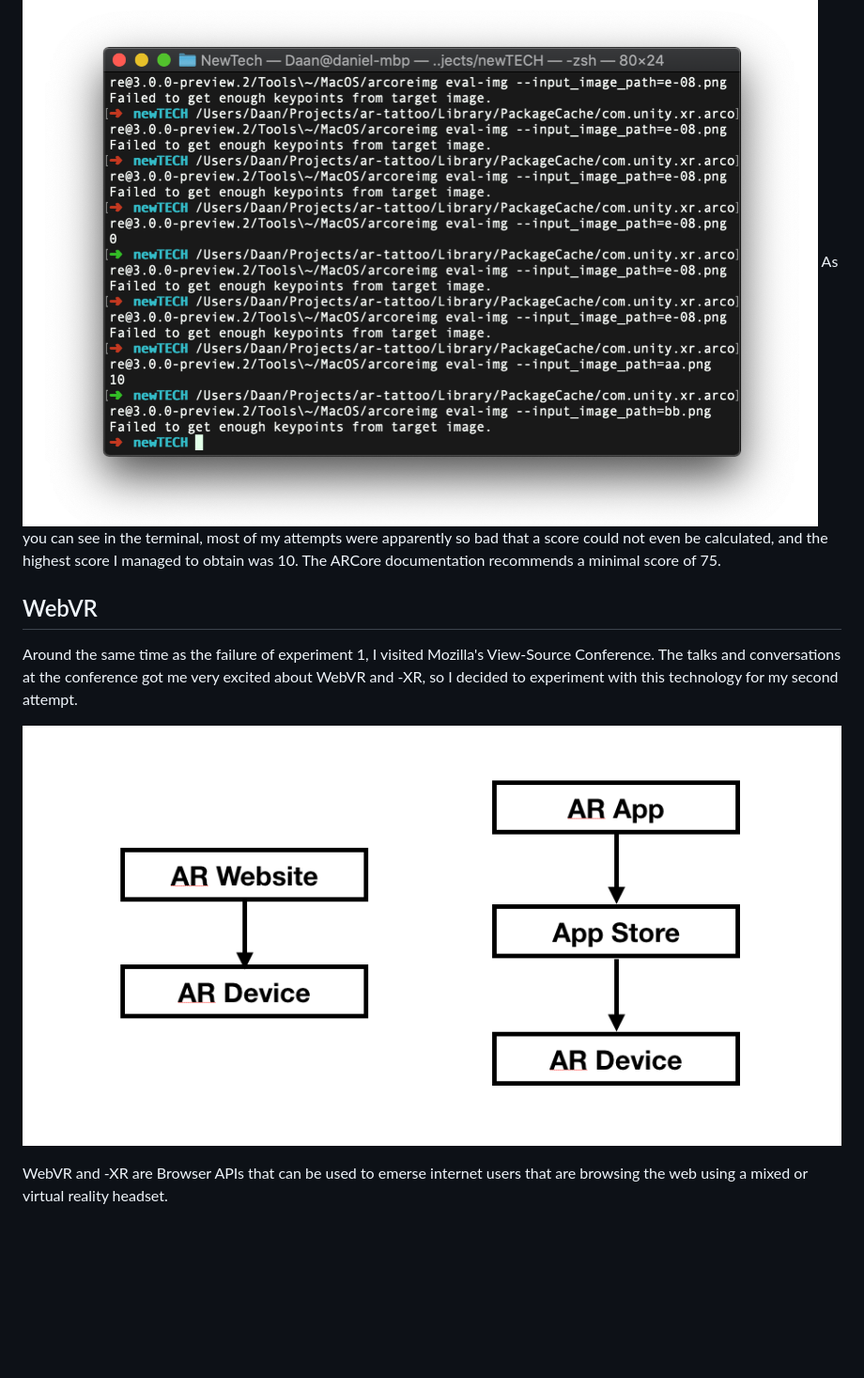
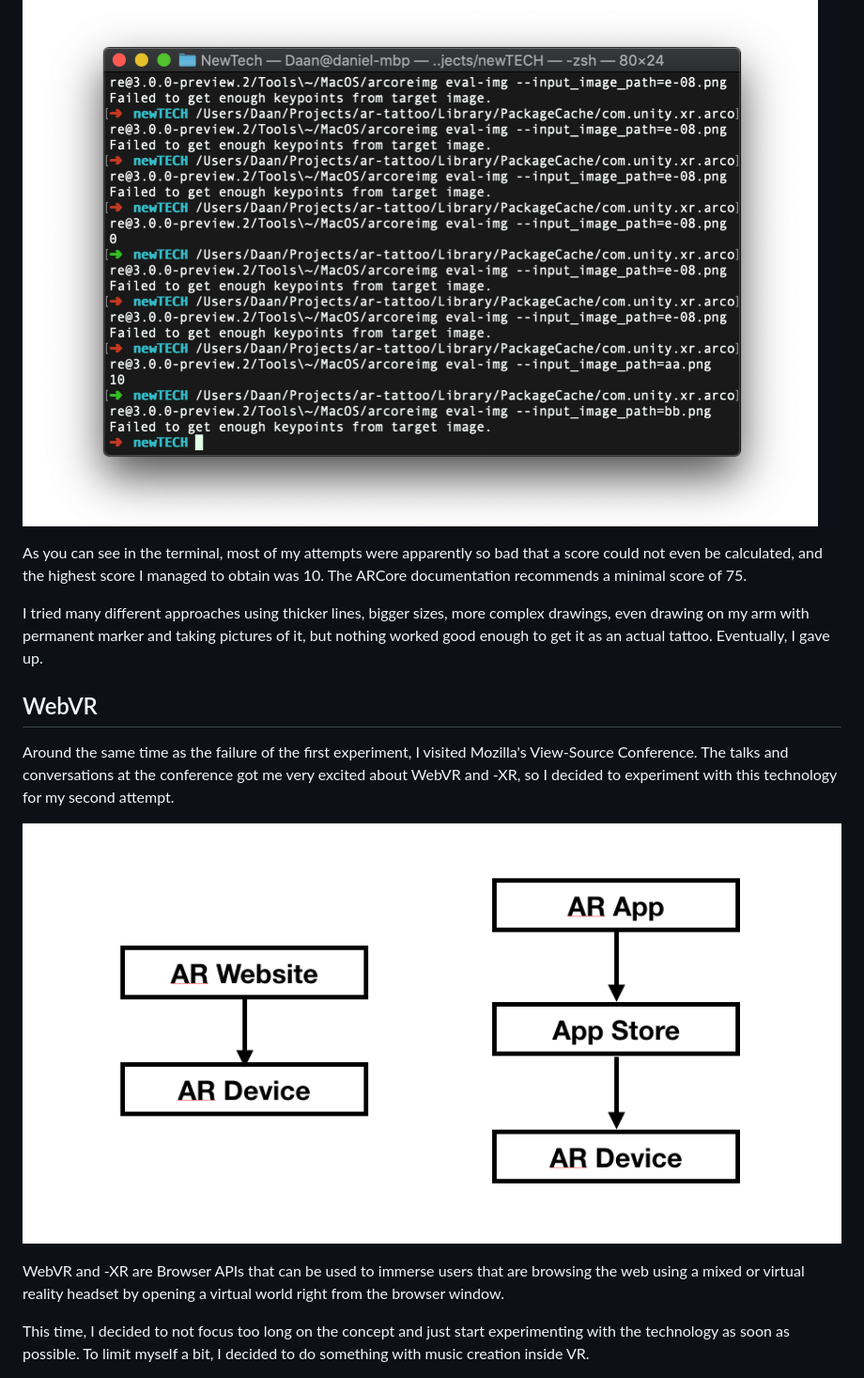
Before and after one commit to dpkn/new-technologies, a Markdown page: documentation/README.md, the part around one of its changes. Shown at 94% size. Rendered like a GitHub page; blank space fills up the shorter version.

```diff
--- a/documentation/README.md
+++ b/documentation/README.md
@@ -35,7 +29,10 @@ After searching for a bit, I found the ARCore commandline tools and used that to
 
 ![Terminal with AR Core errors](arcore_terminal.png)
+
 As you can see in the terminal, most of my attempts were apparently so bad that a score could not even be calculated, and the highest score I managed to obtain was 10. The ARCore documentation recommends a minimal score of 75.
 
+I tried many different approaches using thicker lines, bigger sizes, more complex drawings, even drawing on my arm with permanent marker and taking pictures of it, but nothing worked good enough to get it as an actual tattoo. Eventually, I gave up.
+
 ## WebVR
-Around the same time as the failure of experiment 1, I visited Mozilla's View-Source Conference. The talks and conversations at the conference got me very excited about WebVR and -XR, so I decided to experiment with this technology for my second attempt.
+Around the same time as the failure of the first experiment, I visited Mozilla's View-Source Conference. The talks and conversations at the conference got me very excited about WebVR and -XR, so I decided to experiment with this technology for my second attempt.
 
@@ -43,4 +40,5 @@ Around the same time as the failure of experiment 1, I visited Mozilla's View-So
 
-WebVR and -XR are Browser APIs that can be used to emerse internet users that are browsing the web using a mixed or virtual reality headset.
+WebVR and -XR are Browser APIs that can be used to immerse users that are browsing the web using a mixed or virtual reality headset by opening a virtual world right from the browser window.
 
+This time, I decided to not focus too long on the concept and just start experimenting with the technology as soon as possible. To limit myself a bit, I decided to do something with music creation inside VR.
 
```
Also changed, not shown: other parts of documentation/README.md (+26 -23 lines), documentation/box_tattoo.png (added), 4 other files.
